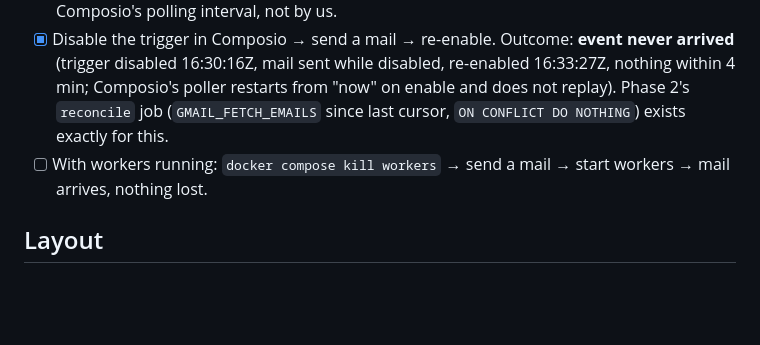
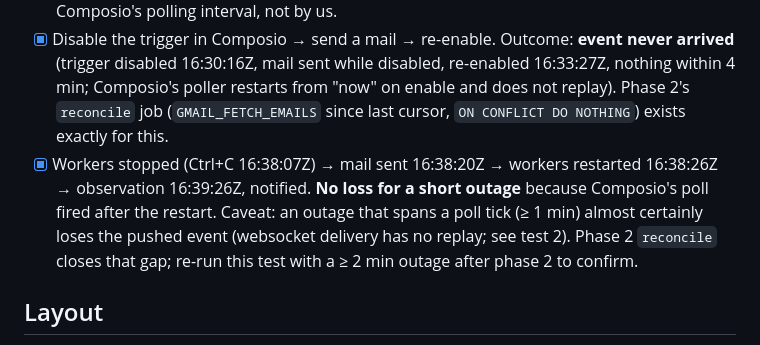
Before and after one commit to akcware/peyk, a Markdown page: README.md, the part around the change. Rendered like a GitHub page; blank space fills up the shorter version.

Commit message:
README: phase-0 manual test 3 — short worker outage recovers; long-outage caveat noted
Co-Authored-By: Claude Fable 5.1 <noreply@anthropic.com>

```diff
--- a/README.md
+++ b/README.md
@@ -47,7 +47,7 @@ Record results here before tagging `phase-0`.
 
 - [x] Send yourself a mail → Composio trigger log shows it → raw notification in Telegram. Measured latency (2026-09-10, trigger interval 1 min): mail sent 16:28:20Z → observation 16:29:08Z → Telegram 16:29:09Z = **49 s**; earlier two mails: 11 s and 38 s. Bounded by Composio's polling interval, not by us.
 - [x] Disable the trigger in Composio → send a mail → re-enable. Outcome: **event never arrived** (trigger disabled 16:30:16Z, mail sent while disabled, re-enabled 16:33:27Z, nothing within 4 min; Composio's poller restarts from "now" on enable and does not replay). Phase 2's `reconcile` job (`GMAIL_FETCH_EMAILS` since last cursor, `ON CONFLICT DO NOTHING`) exists exactly for this.
-- [ ] With workers running: `docker compose kill workers` → send a mail → start workers → mail arrives, nothing lost.
+- [x] Workers stopped (Ctrl+C 16:38:07Z) → mail sent 16:38:20Z → workers restarted 16:38:26Z → observation 16:39:26Z, notified. **No loss for a short outage** because Composio's poll fired after the restart. Caveat: an outage that spans a poll tick (≥ 1 min) almost certainly loses the pushed event (websocket delivery has no replay; see test 2). Phase 2 `reconcile` closes that gap; re-run this test with a ≥ 2 min outage after phase 2 to confirm.
 
 ## Layout
 
```
